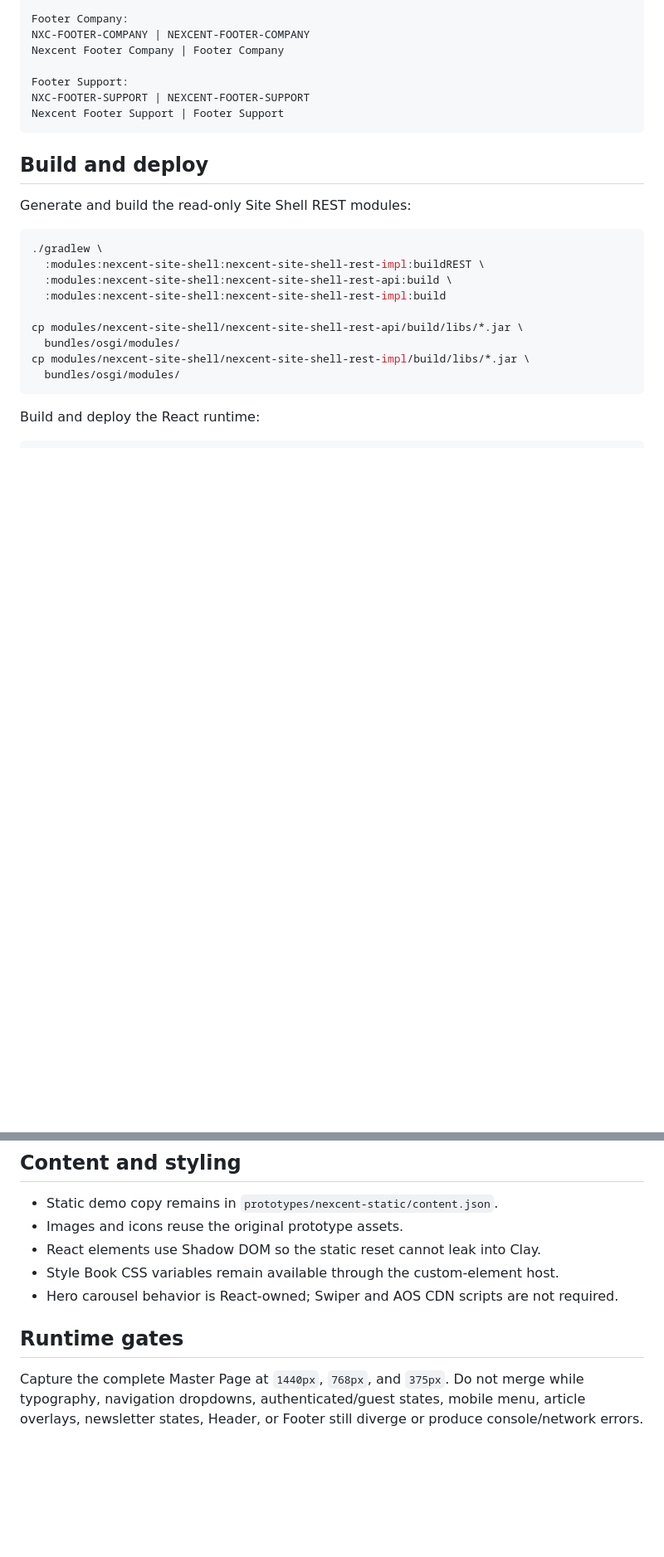
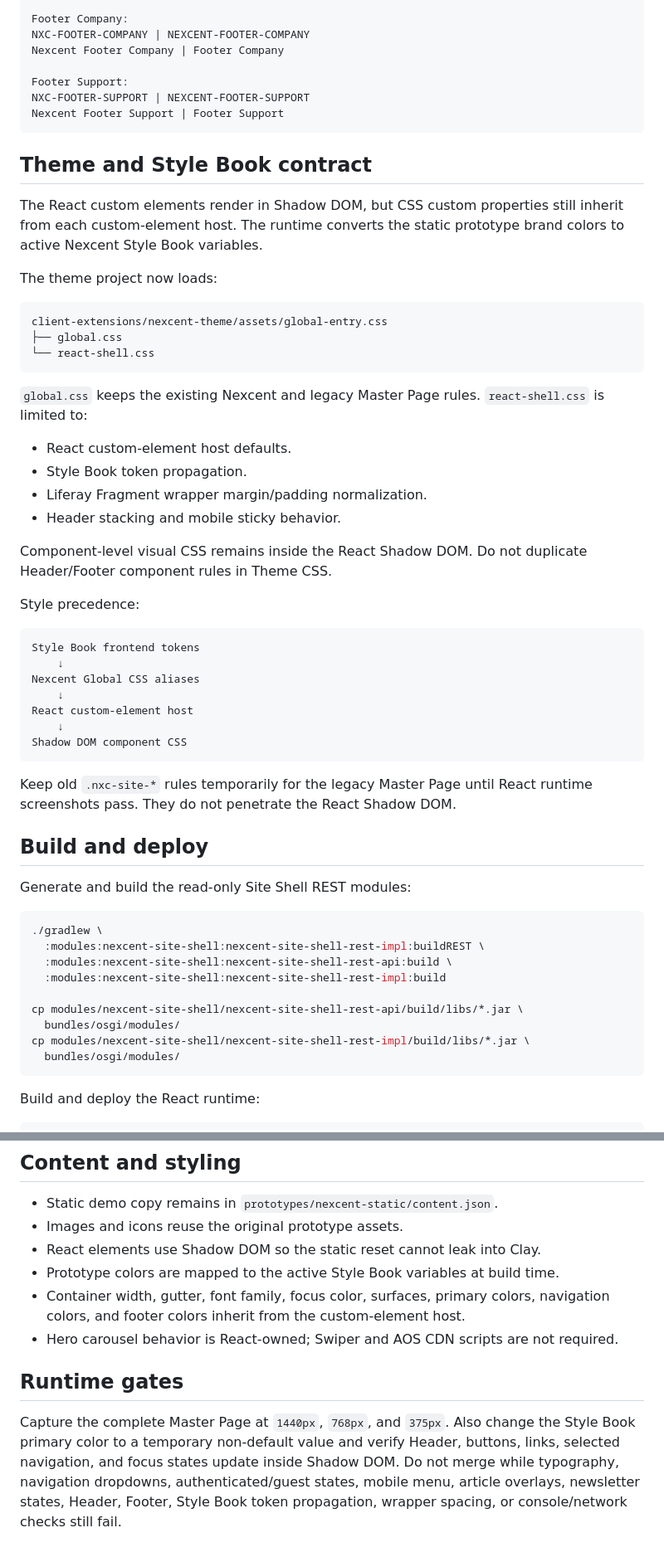
Before and after one commit to hungtvb/liferay-mini, a Markdown page: docs/master-track/react-fragment-shells.md, 2 parts joined by grey strips. Shown at 83% size. Rendered like a GitHub page; blank space fills up the shorter version.

Commit message:
docs(theme): document React Style Book bridge and redeploy

````diff
--- a/docs/master-track/react-fragment-shells.md
+++ b/docs/master-track/react-fragment-shells.md
@@ -54,6 +52,46 @@ Footer Support:
 NXC-FOOTER-SUPPORT | NEXCENT-FOOTER-SUPPORT
 Nexcent Footer Support | Footer Support
 ```
+
+## Theme and Style Book contract
+
+The React custom elements render in Shadow DOM, but CSS custom properties still
+inherit from each custom-element host. The runtime converts the static prototype
+brand colors to active Nexcent Style Book variables.
+
+The theme project now loads:
+
+```text
+client-extensions/nexcent-theme/assets/global-entry.css
+├── global.css
+└── react-shell.css
+```
+
+`global.css` keeps the existing Nexcent and legacy Master Page rules.
+`react-shell.css` is limited to:
+
+- React custom-element host defaults.
+- Style Book token propagation.
+- Liferay Fragment wrapper margin/padding normalization.
+- Header stacking and mobile sticky behavior.
+
+Component-level visual CSS remains inside the React Shadow DOM. Do not duplicate
+Header/Footer component rules in Theme CSS.
+
+Style precedence:
+
+```text
+Style Book frontend tokens
+    ↓
+Nexcent Global CSS aliases
+    ↓
+React custom-element host
+    ↓
+Shadow DOM component CSS
+```
+
+Keep old `.nxc-site-*` rules temporarily for the legacy Master Page until React
+runtime screenshots pass. They do not penetrate the React Shadow DOM.
 
 ## Build and deploy
 
@@ -237,13 +294,17 @@ the Footer Fragment Settings.
 - Static demo copy remains in `prototypes/nexcent-static/content.json`.
 - Images and icons reuse the original prototype assets.
 - React elements use Shadow DOM so the static reset cannot leak into Clay.
-- Style Book CSS variables remain available through the custom-element host.
+- Prototype colors are mapped to the active Style Book variables at build time.
+- Container width, gutter, font family, focus color, surfaces, primary colors,
+  navigation colors, and footer colors inherit from the custom-element host.
 - Hero carousel behavior is React-owned; Swiper and AOS CDN scripts are not
   required.
 
 ## Runtime gates
 
-Capture the complete Master Page at `1440px`, `768px`, and `375px`. Do not merge
-while typography, navigation dropdowns, authenticated/guest states, mobile
-menu, article overlays, newsletter states, Header, or Footer still diverge or
-produce console/network errors.
+Capture the complete Master Page at `1440px`, `768px`, and `375px`. Also change
+the Style Book primary color to a temporary non-default value and verify Header,
+buttons, links, selected navigation, and focus states update inside Shadow DOM.
+Do not merge while typography, navigation dropdowns, authenticated/guest states,
+mobile menu, article overlays, newsletter states, Header, Footer, Style Book
+token propagation, wrapper spacing, or console/network checks still fail.
````
Also changed, not shown: other parts of docs/master-track/react-fragment-shells.md (+26 -9 lines).
